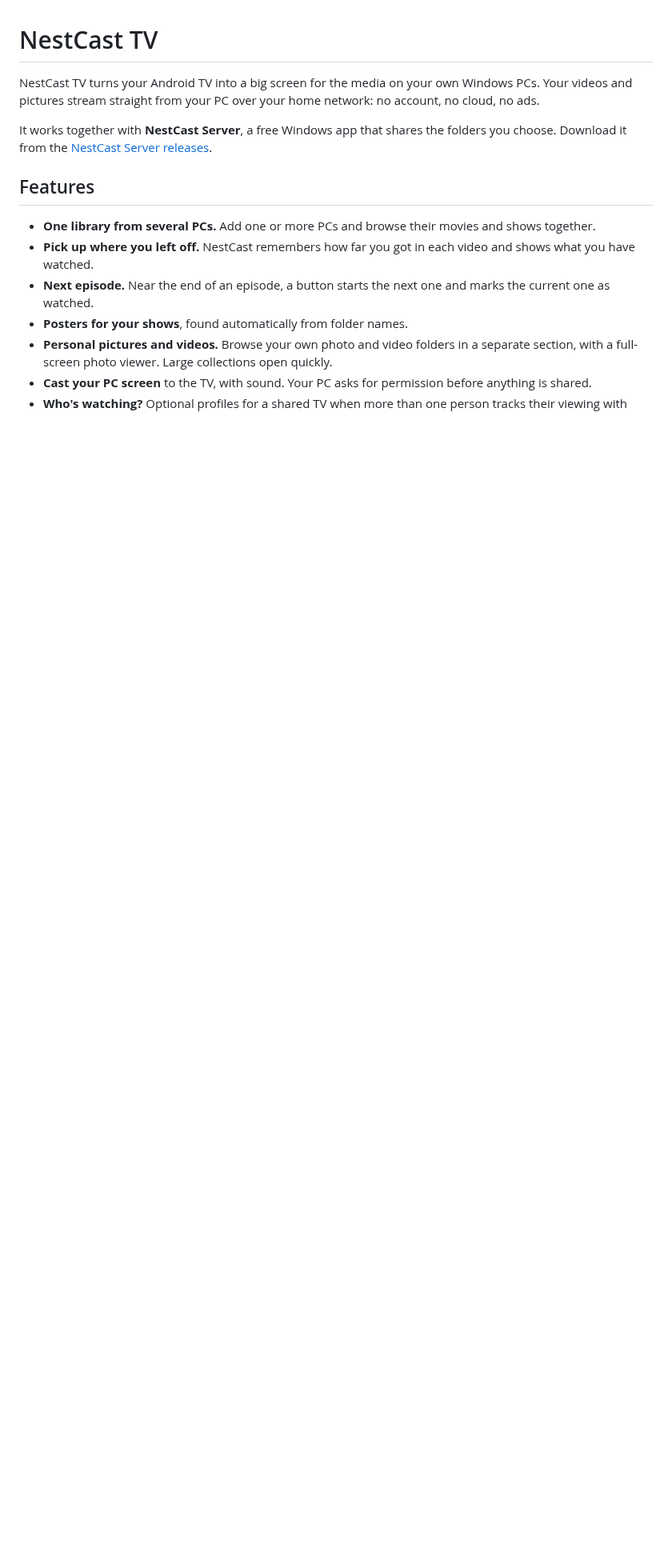
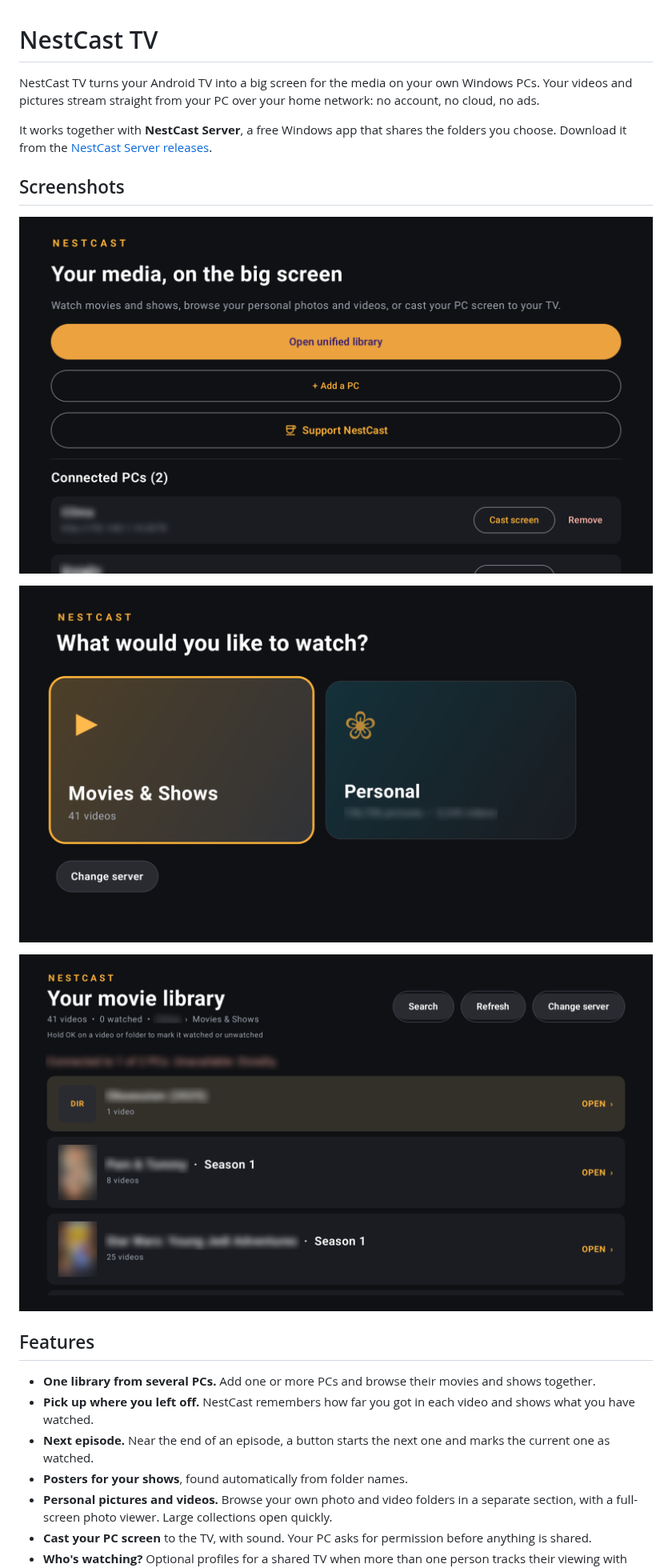
Before and after one commit to cosmintoncean/nestcast-tv-android, a Markdown page: README.md, the part around the change. Shown at 80% size. Drawn GitHub-style; pictures changed too: docs/images/tv-first-screen.png (added), docs/images/tv-home.png (added), docs/images/tv-library.png (added); blank space fills up the shorter version.

Commit message:
README screenshots (PC names, addresses, posters and titles blurred)
Co-Authored-By: Claude Sonnet 5.5 <noreply@anthropic.com>

```diff
--- a/README.md
+++ b/README.md
@@ -3,6 +3,14 @@
 NestCast TV turns your Android TV into a big screen for the media on your own Windows PCs. Your videos and pictures stream straight from your PC over your home network: no account, no cloud, no ads.
 
 It works together with **NestCast Server**, a free Windows app that shares the folders you choose. Download it from the [NestCast Server releases](https://github.com/cosmintoncean/castbox-media-server/releases/latest).
+
+## Screenshots
+
+![The first screen](docs/images/tv-first-screen.png)
+
+![Choose what to watch](docs/images/tv-home.png)
+
+![The movie library](docs/images/tv-library.png)
 
 ## Features
 
```
